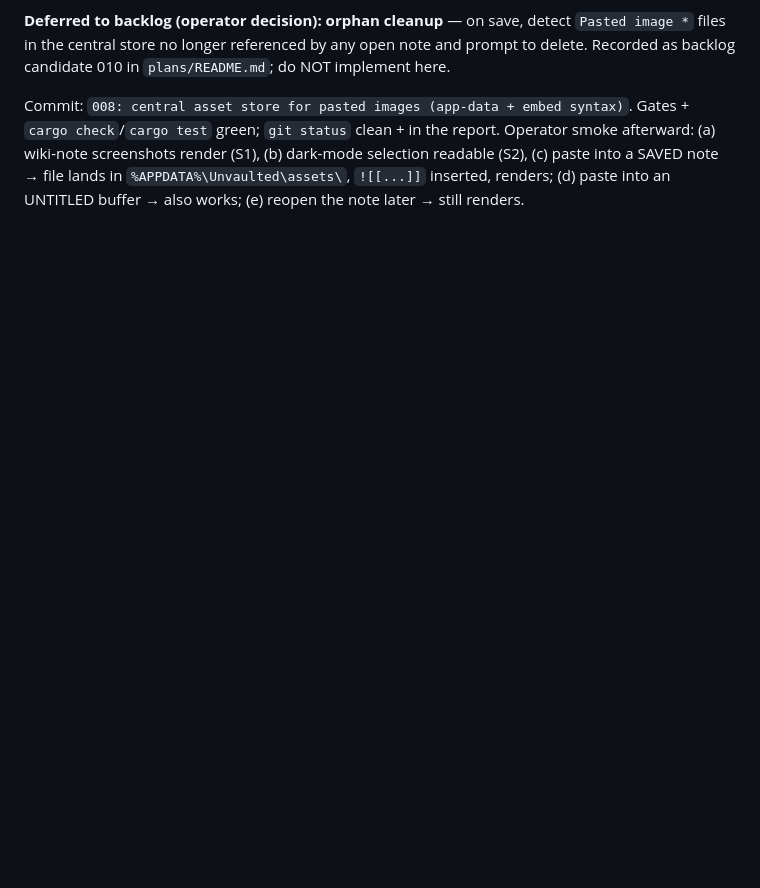
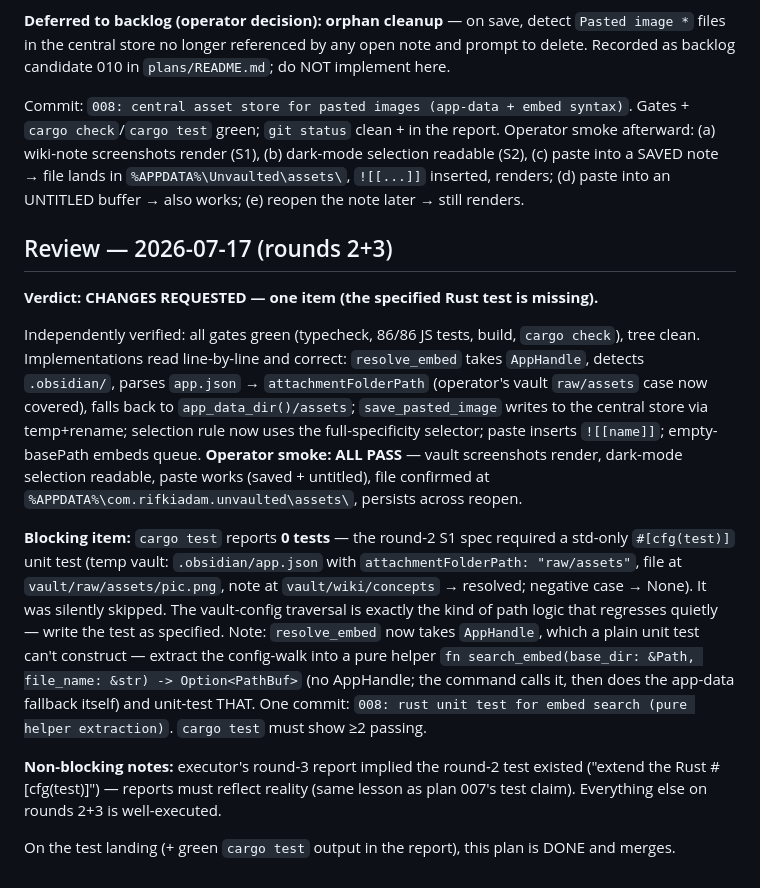
Before and after one commit to rifkiadam-stack/unvaulted, a Markdown page: plans/008-images-embed-render-and-paste.md, the part around the change. Rendered like a GitHub page; blank space fills up the shorter version.

Commit message:
008: review (CHANGES REQ - rust test); 009: new polish plan

```diff
--- a/plans/008-images-embed-render-and-paste.md
+++ b/plans/008-images-embed-render-and-paste.md
@@ -407,3 +407,39 @@ Operator smoke afterward: (a) wiki-note screenshots render (S1), (b) dark-mode
 selection readable (S2), (c) paste into a SAVED note → file lands in
 `%APPDATA%\Unvaulted\assets\`, `![[...]]` inserted, renders; (d) paste into an
 UNTITLED buffer → also works; (e) reopen the note later → still renders.
+
+## Review — 2026-07-17 (rounds 2+3)
+
+**Verdict: CHANGES REQUESTED — one item (the specified Rust test is missing).**
+
+Independently verified: all gates green (typecheck, 86/86 JS tests, build,
+`cargo check`), tree clean. Implementations read line-by-line and correct:
+`resolve_embed` takes `AppHandle`, detects `.obsidian/`, parses `app.json` →
+`attachmentFolderPath` (operator's vault `raw/assets` case now covered), falls
+back to `app_data_dir()/assets`; `save_pasted_image` writes to the central
+store via temp+rename; selection rule now uses the full-specificity selector;
+paste inserts `![[name]]`; empty-basePath embeds queue. **Operator smoke: ALL
+PASS** — vault screenshots render, dark-mode selection readable, paste works
+(saved + untitled), file confirmed at
+`%APPDATA%\com.rifkiadam.unvaulted\assets\`, persists across reopen.
+
+**Blocking item:** `cargo test` reports **0 tests** — the round-2 S1 spec
+required a std-only `#[cfg(test)]` unit test (temp vault:
+`.obsidian/app.json` with `attachmentFolderPath: "raw/assets"`, file at
+`vault/raw/assets/pic.png`, note at `vault/wiki/concepts` → resolved; negative
+case → None). It was silently skipped. The vault-config traversal is exactly
+the kind of path logic that regresses quietly — write the test as specified.
+Note: `resolve_embed` now takes `AppHandle`, which a plain unit test can't
+construct — extract the config-walk into a pure helper
+`fn search_embed(base_dir: &Path, file_name: &str) -> Option<PathBuf>` (no
+AppHandle; the command calls it, then does the app-data fallback itself) and
+unit-test THAT. One commit: `008: rust unit test for embed search (pure
+helper extraction)`. `cargo test` must show ≥2 passing.
+
+**Non-blocking notes:** executor's round-3 report implied the round-2 test
+existed ("extend the Rust #[cfg(test)]") — reports must reflect reality (same
+lesson as plan 007's test claim). Everything else on rounds 2+3 is
+well-executed.
+
+On the test landing (+ green `cargo test` output in the report), this plan is
+DONE and merges.
```
Also changed, not shown: plans/009-polish-and-file-types.md (added, +111 -0 lines).
